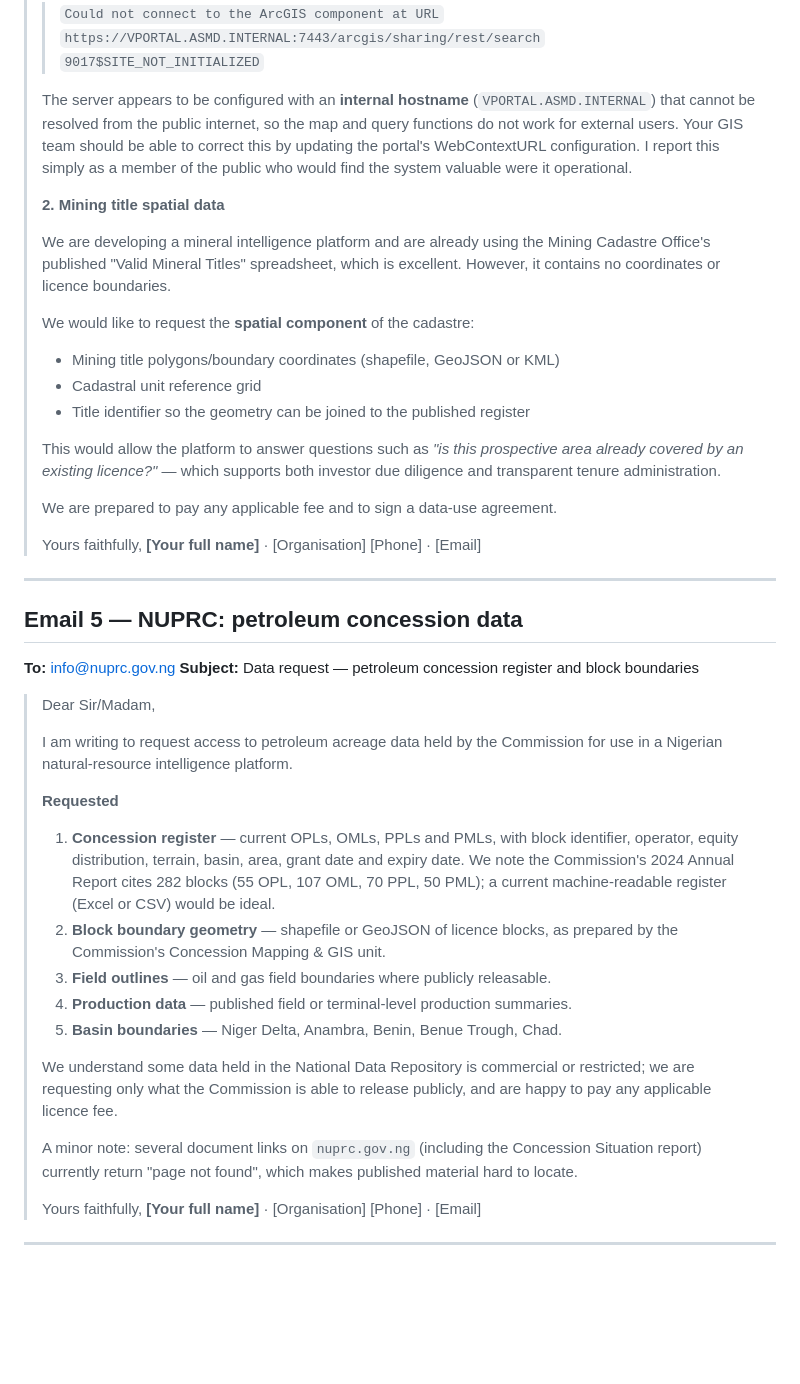
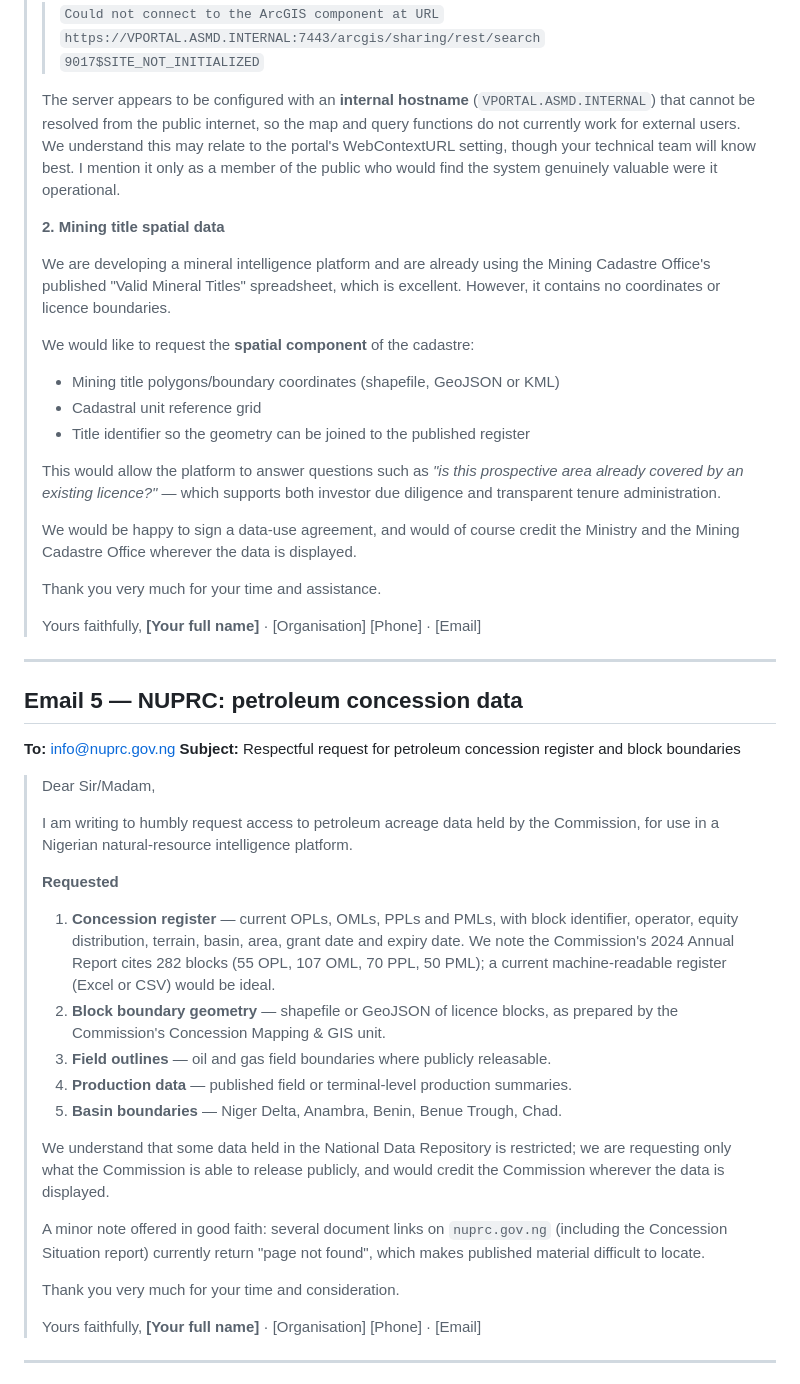
Before and after one commit to useeman32-design/mineral-sub, a Markdown page: docs/REQUEST-EMAILS.md, the part around one of its changes. Drawn GitHub-style; blank space fills up the shorter version.

```diff
--- a/docs/REQUEST-EMAILS.md
+++ b/docs/REQUEST-EMAILS.md
@@ -164,10 +168,10 @@ Practical advice for Nigerian agency correspondence:
 >
 > The server appears to be configured with an **internal hostname**
 > (`VPORTAL.ASMD.INTERNAL`) that cannot be resolved from the public internet, so
-> the map and query functions do not work for external users. Your GIS team should
-> be able to correct this by updating the portal's WebContextURL configuration.
-> I report this simply as a member of the public who would find the system
-> valuable were it operational.
+> the map and query functions do not currently work for external users. We
+> understand this may relate to the portal's WebContextURL setting, though your
+> technical team will know best. I mention it only as a member of the public who
+> would find the system genuinely valuable were it operational.
 >
 > **2. Mining title spatial data**
 >
@@ -184,7 +188,10 @@ Practical advice for Nigerian agency correspondence:
 > area already covered by an existing licence?"* — which supports both investor
 > due diligence and transparent tenure administration.
 >
-> We are prepared to pay any applicable fee and to sign a data-use agreement.
+> We would be happy to sign a data-use agreement, and would of course credit the
+> Ministry and the Mining Cadastre Office wherever the data is displayed.
+>
+> Thank you very much for your time and assistance.
 >
 > Yours faithfully,
 > **[Your full name]** · [Organisation]
@@ -195,12 +202,12 @@ Practical advice for Nigerian agency correspondence:
 ## Email 5 — NUPRC: petroleum concession data
 
 **To:** info@nuprc.gov.ng
-**Subject:** Data request — petroleum concession register and block boundaries
+**Subject:** Respectful request for petroleum concession register and block boundaries
 
 > Dear Sir/Madam,
 >
-> I am writing to request access to petroleum acreage data held by the Commission
-> for use in a Nigerian natural-resource intelligence platform.
+> I am writing to humbly request access to petroleum acreage data held by the
+> Commission, for use in a Nigerian natural-resource intelligence platform.
 >
 > **Requested**
 > 1. **Concession register** — current OPLs, OMLs, PPLs and PMLs, with block
@@ -214,13 +221,15 @@ Practical advice for Nigerian agency correspondence:
 > 4. **Production data** — published field or terminal-level production summaries.
 > 5. **Basin boundaries** — Niger Delta, Anambra, Benin, Benue Trough, Chad.
 >
-> We understand some data held in the National Data Repository is commercial or
-> restricted; we are requesting only what the Commission is able to release
-> publicly, and are happy to pay any applicable licence fee.
+> We understand that some data held in the National Data Repository is restricted;
+> we are requesting only what the Commission is able to release publicly, and
+> would credit the Commission wherever the data is displayed.
 >
-> A minor note: several document links on `nuprc.gov.ng` (including the Concession
-> Situation report) currently return "page not found", which makes published
-> material hard to locate.
+> A minor note offered in good faith: several document links on `nuprc.gov.ng`
+> (including the Concession Situation report) currently return "page not found",
+> which makes published material difficult to locate.
+>
+> Thank you very much for your time and consideration.
 >
 > Yours faithfully,
 > **[Your full name]** · [Organisation]
```
Also changed, not shown: other parts of docs/REQUEST-EMAILS.md (+28 -24 lines).
